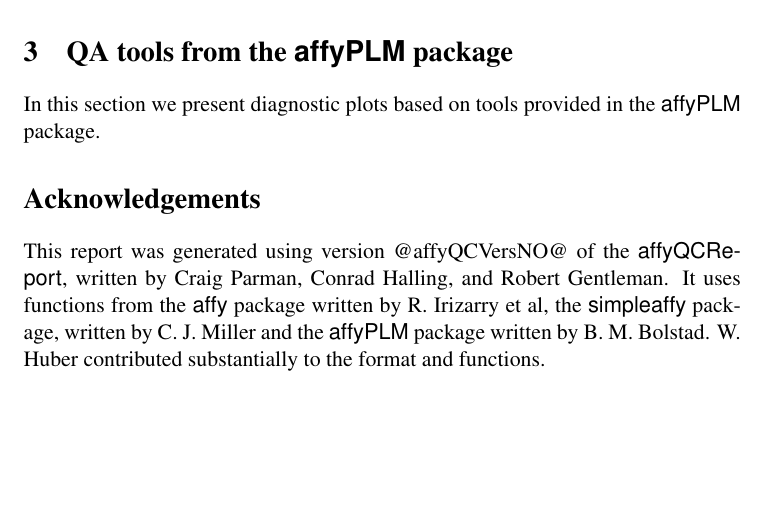
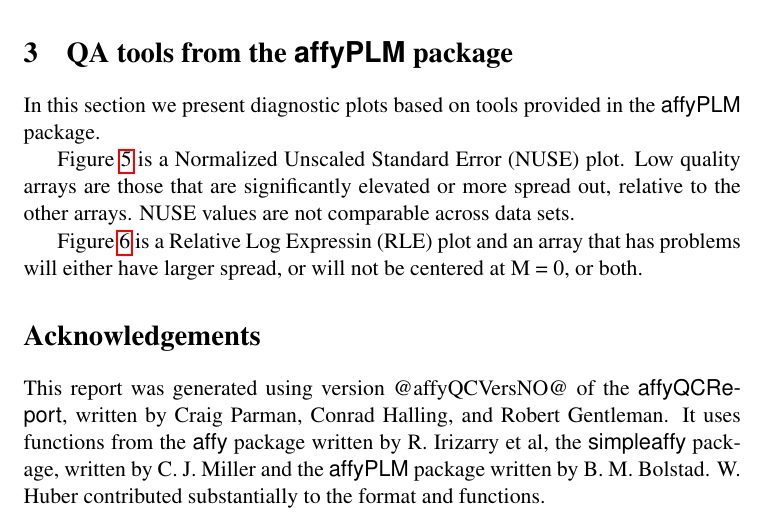
Before and after one commit to bioc/affyQCReport, a LaTeX document (inst/Templates/affyQAtemplate.tex): part of page 2 of 3 before the commit and part of page 2 of 4 after it, cut so that both start at the same text, the shorter picture padded with empty space. Compiled offline with pdfLaTeX.

Commit message:
one more round of adding tables etc
git-svn-id: file:///home/git/hedgehog.fhcrc.org/bioconductor/trunk/madman/Rpacks/affyQCReport@20548 bc3139a8-67e5-0310-9ffc-ced21a209358

```diff
--- a/inst/Templates/affyQAtemplate.tex
+++ b/inst/Templates/affyQAtemplate.tex
@@ -102,6 +112,15 @@ RNA digestion/degredation plot.}
 In this section we present diagnostic plots based on tools provided
 in the \Rpackage{affyPLM} package.
 
+Figure~\ref{fig:NUSE} is a Normalized Unscaled Standard Error (NUSE)
+plot.  Low quality arrays are those that are significantly elevated or
+more spread out, relative to the other arrays.
+NUSE values are not comparable across data sets.
+
+Figure~\ref{fig:RLE} is a Relative Log Expressin (RLE) plot
+and an array that has problems will either have larger spread, or
+will not be centered at M = 0, or both.
+
 \begin{figure}[tp]
   \centering
 \includegraphics{@NUSE@}
```
Also changed, not shown: inst/Templates/affyQAtemplate.tex (10 more changed lines), 1 other file.
